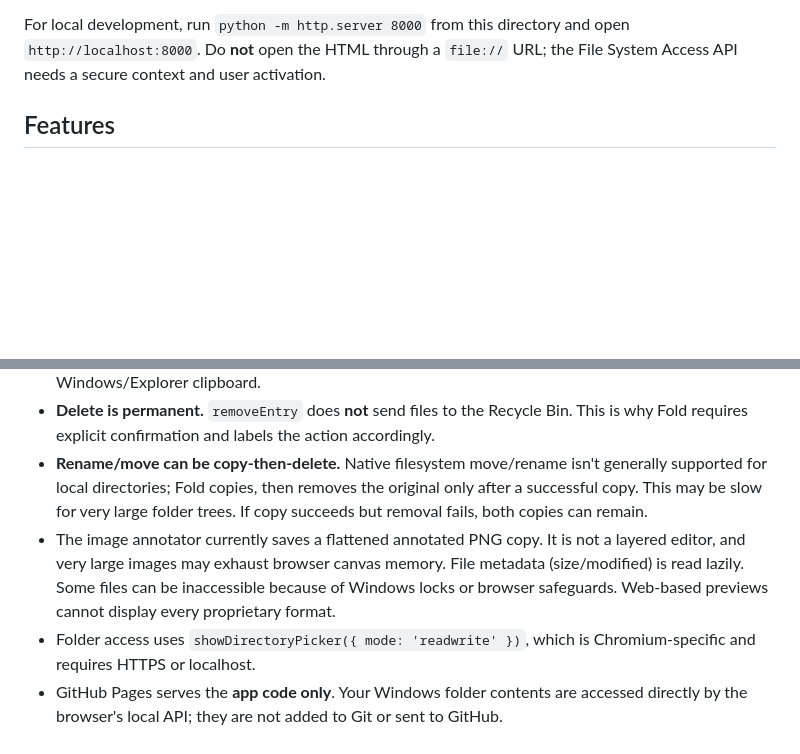
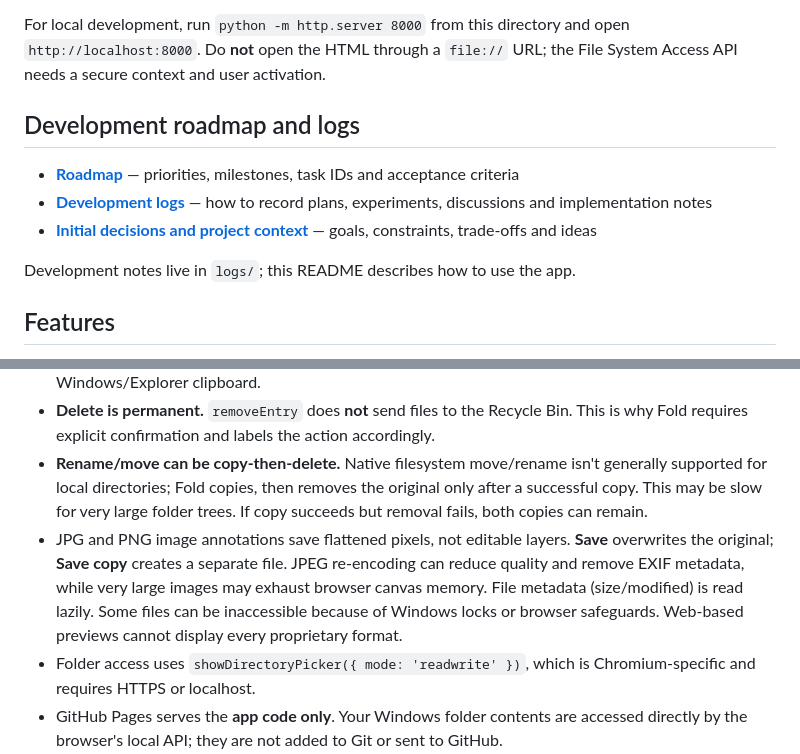
Before and after one commit to teodor-andonov/261013-1633_pwa-file-explorer, a Markdown page: README.md, 2 parts joined by grey strips. GitHub-like rendering; blank space fills up the shorter version.

Commit message:
Link Fold roadmap and logs from README; clarify image annotation behavior

```diff
--- a/README.md
+++ b/README.md
@@ -10,6 +10,14 @@ A tiny, dependency-free file explorer PWA for **Windows + current Chrome/Edge**.
 4. Click **+** to grant read/write access to local folders. Add several folders: each becomes a persistent sidebar tab.
 
 For local development, run `python -m http.server 8000` from this directory and open `http://localhost:8000`. Do **not** open the HTML through a `file://` URL; the File System Access API needs a secure context and user activation.
+
+## Development roadmap and logs
+
+- **[Roadmap](./logs/ROADMAP.md)** — priorities, milestones, task IDs and acceptance criteria
+- **[Development logs](./logs/README.md)** — how to record plans, experiments, discussions and implementation notes
+- **[Initial decisions and project context](./logs/2026-10-15-project-notes.md)** — goals, constraints, trade-offs and ideas
+
+Development notes live in `logs/`; this README describes how to use the app.
 
 ## Features
 
@@ -45,7 +53,7 @@ Internal drag-and-drop currently uses a **copy-then-delete** fallback for moves.
 - **Internal clipboard only.** Ctrl+C / Ctrl+X / Ctrl+V work between Fold folders/tabs, not the Windows/Explorer clipboard.
 - **Delete is permanent.** `removeEntry` does **not** send files to the Recycle Bin. This is why Fold requires explicit confirmation and labels the action accordingly.
 - **Rename/move can be copy-then-delete.** Native filesystem move/rename isn't generally supported for local directories; Fold copies, then removes the original only after a successful copy. This may be slow for very large folder trees. If copy succeeds but removal fails, both copies can remain.
-- The image annotator currently saves a flattened annotated PNG copy. It is not a layered editor, and very large images may exhaust browser canvas memory. File metadata (size/modified) is read lazily. Some files can be inaccessible because of Windows locks or browser safeguards. Web-based previews cannot display every proprietary format.
+- JPG and PNG image annotations save flattened pixels, not editable layers. **Save** overwrites the original; **Save copy** creates a separate file. JPEG re-encoding can reduce quality and remove EXIF metadata, while very large images may exhaust browser canvas memory. File metadata (size/modified) is read lazily. Some files can be inaccessible because of Windows locks or browser safeguards. Web-based previews cannot display every proprietary format.
 - Folder access uses `showDirectoryPicker({ mode: 'readwrite' })`, which is Chromium-specific and requires HTTPS or localhost.
 - GitHub Pages serves the **app code only**. Your Windows folder contents are accessed directly by the browser's local API; they are not added to Git or sent to GitHub.
 
```
